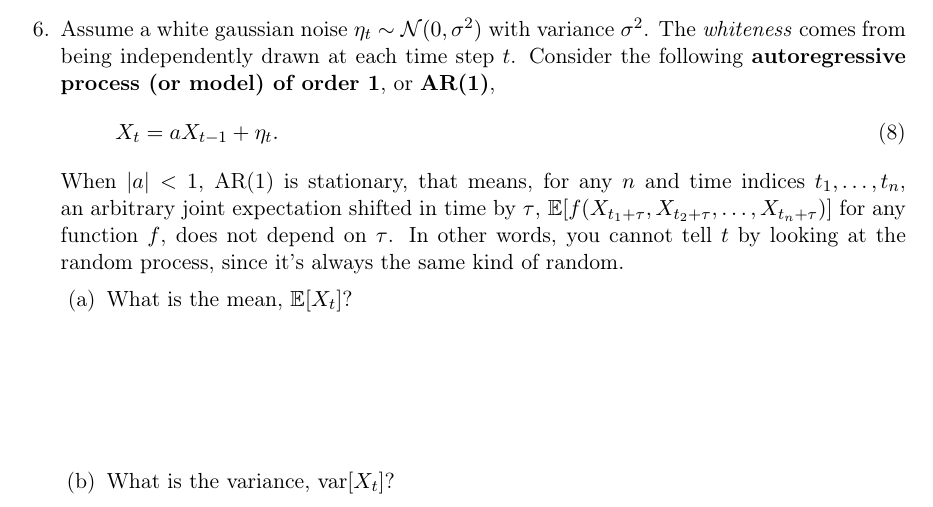
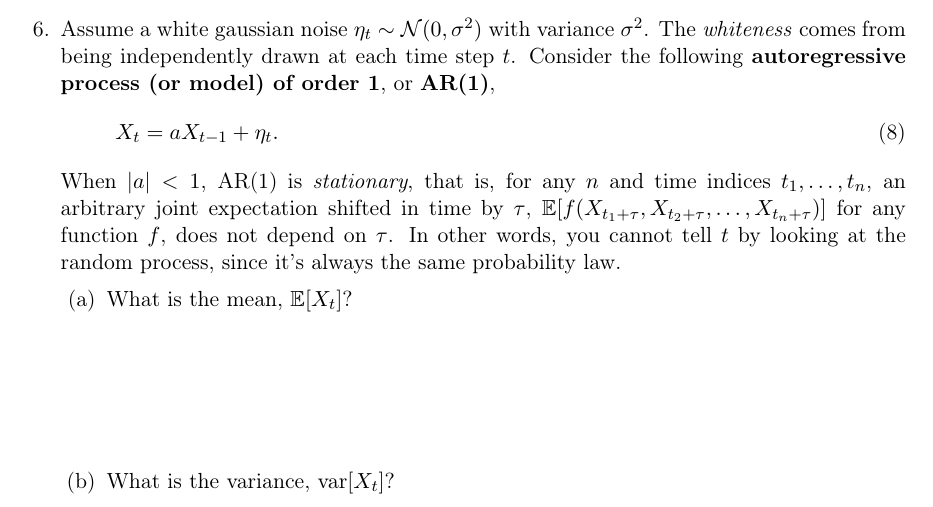
Before and after one commit to memming/temporal-neural-data-lectures, a LaTeX problem sheet (lecture_worksheet.tex): part of page 5 of 16, cut so that both start at the same text. Compiled offline with pdfLaTeX.

Commit message:
minor wording update

```diff
--- a/lecture_worksheet.tex
+++ b/lecture_worksheet.tex
@@ -195,8 +195,8 @@ Consider the following \textbf{autoregressive process (or model) of order 1}, or
 \begin{equation}\label{eq:ar1}
     X_t = a X_{t-1} + \eta_t.
 \end{equation}
-When $|a| < 1$, AR(1) is stationary, that means, for any $n$ and time indices $t_1, \ldots, t_n$, an arbitrary joint expectation shifted in time by $\tau$, $\E[f(X_{t_1+\tau}, X_{t_2+\tau}, \ldots, X_{t_n+\tau})]$ for any function $f$, does not depend on $\tau$.
-In other words, you cannot tell $t$ by looking at the random process, since it's always the same kind of random.
+When $|a| < 1$, AR(1) is \emph{stationary}, that is, for any $n$ and time indices $t_1, \ldots, t_n$, an arbitrary joint expectation shifted in time by $\tau$, $\E[f(X_{t_1+\tau}, X_{t_2+\tau}, \ldots, X_{t_n+\tau})]$ for any function $f$, does not depend on $\tau$.
+In other words, you cannot tell $t$ by looking at the random process, since it's always the same probability law.
 
 \begin{parts}
     \part What is the mean, $\E[X_t]$?
```
